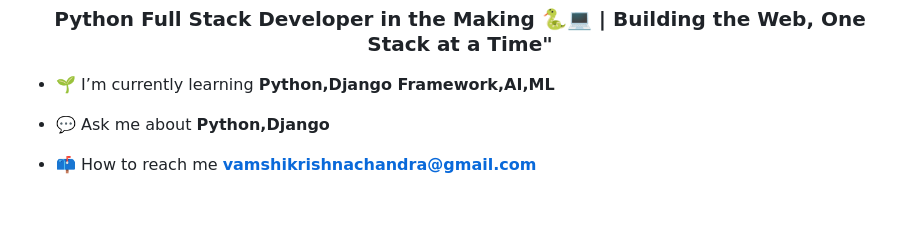
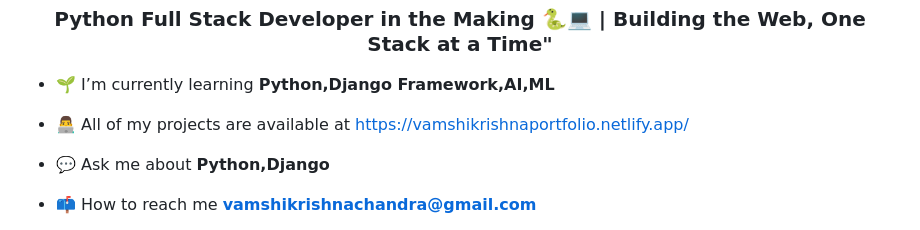
Before and after one commit to vamshikrishnachandra/vamshikrishnachandra, a Markdown page: README.md, the part around the change. Drawn GitHub-style; blank space fills up the shorter version.

```diff
--- a/README.md
+++ b/README.md
@@ -2,6 +2,8 @@
 <h3 align="center">Python Full Stack Developer in the Making 🐍💻 | Building the Web, One Stack at a Time"</h3>
 
 - 🌱 I’m currently learning **Python,Django Framework,AI,ML**
+
+- 👨‍💻 All of my projects are available at [https://vamshikrishnaportfolio.netlify.app/](https://vamshikrishnaportfolio.netlify.app/)
 
 - 💬 Ask me about **Python,Django**
 
```
